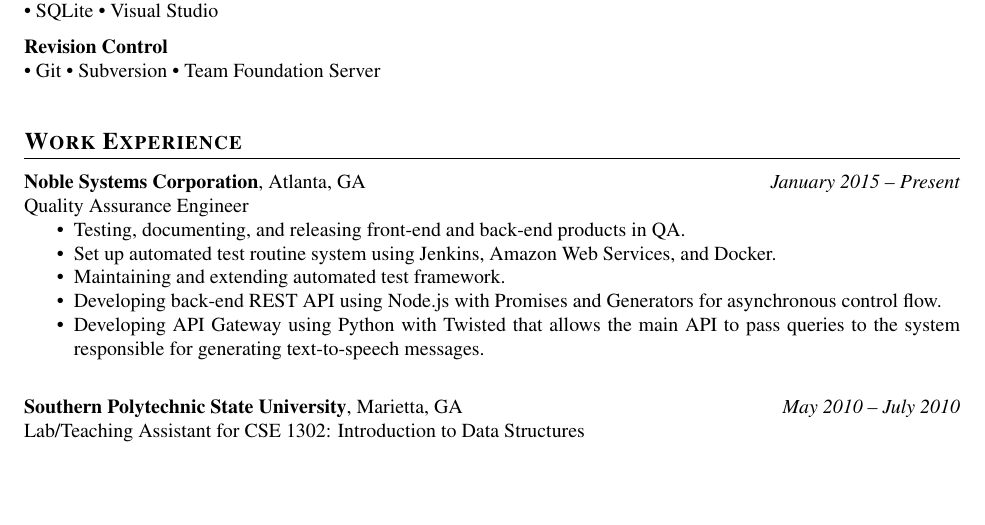
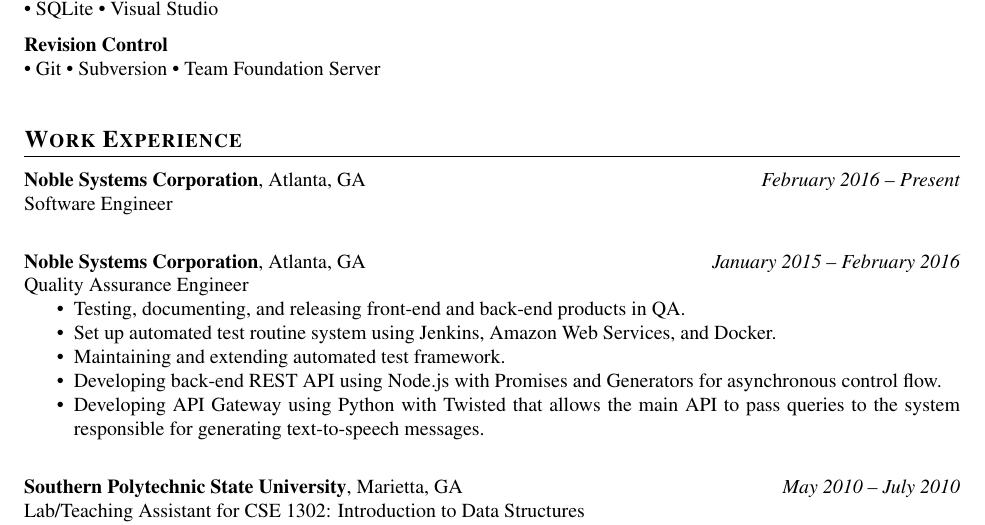
Before and after one commit to rkernan/resume, a LaTeX CV (resume.tex): part of the page, cut so that both start at the same text, the shorter picture padded with empty space. Compiled offline with pdfLaTeX.

Commit message:
Added NSC Software Engineer position.

```diff
--- a/resume.tex
+++ b/resume.tex
@@ -141,7 +141,16 @@
 
 \entry{Noble Systems Corporation}
 \location{Atlanta, GA}
-\dates{January 2015 -- Present} % chktex 8
+\dates{February 2016 -- Present} % chktex 8
+\begin{locationentry}
+	Software Engineer
+\end{locationentry}
+
+\hspace{1em} % FIXME
+
+\entry{Noble Systems Corporation}
+\location{Atlanta, GA}
+\dates{January 2015 -- February 2016} % chktex 8
 \begin{locationentry}
 	Quality Assurance Engineer
 	\begin{itemize}
```
Also changed, not shown: resume.pdf.
